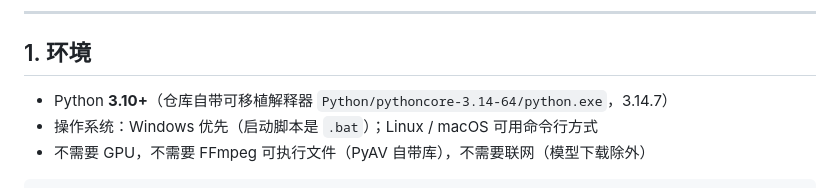
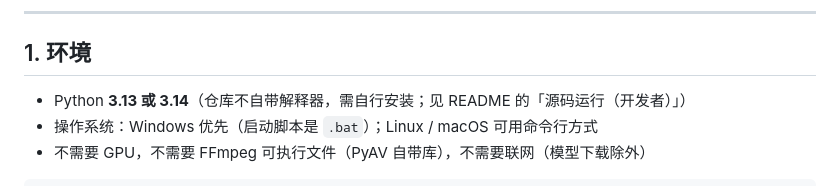
Before and after one commit to ShengxuanLing/ClassroomAssistant, a Markdown page: docs/getting_started.md, the part around the change. Drawn GitHub-style.

```diff
--- a/docs/getting_started.md
+++ b/docs/getting_started.md
@@ -6,7 +6,7 @@
 
 ## 1. 环境
 
-- Python **3.10+**（仓库自带可移植解释器 `Python/pythoncore-3.14-64/python.exe`，3.14.7）
+- Python **3.13 或 3.14**（仓库不自带解释器，需自行安装；见 README 的「源码运行（开发者）」）
 - 操作系统：Windows 优先（启动脚本是 `.bat`）；Linux / macOS 可用命令行方式
 - 不需要 GPU，不需要 FFmpeg 可执行文件（PyAV 自带库），不需要联网（模型下载除外）
 
```
Also changed, not shown: README.md (+4 -3 lines).
